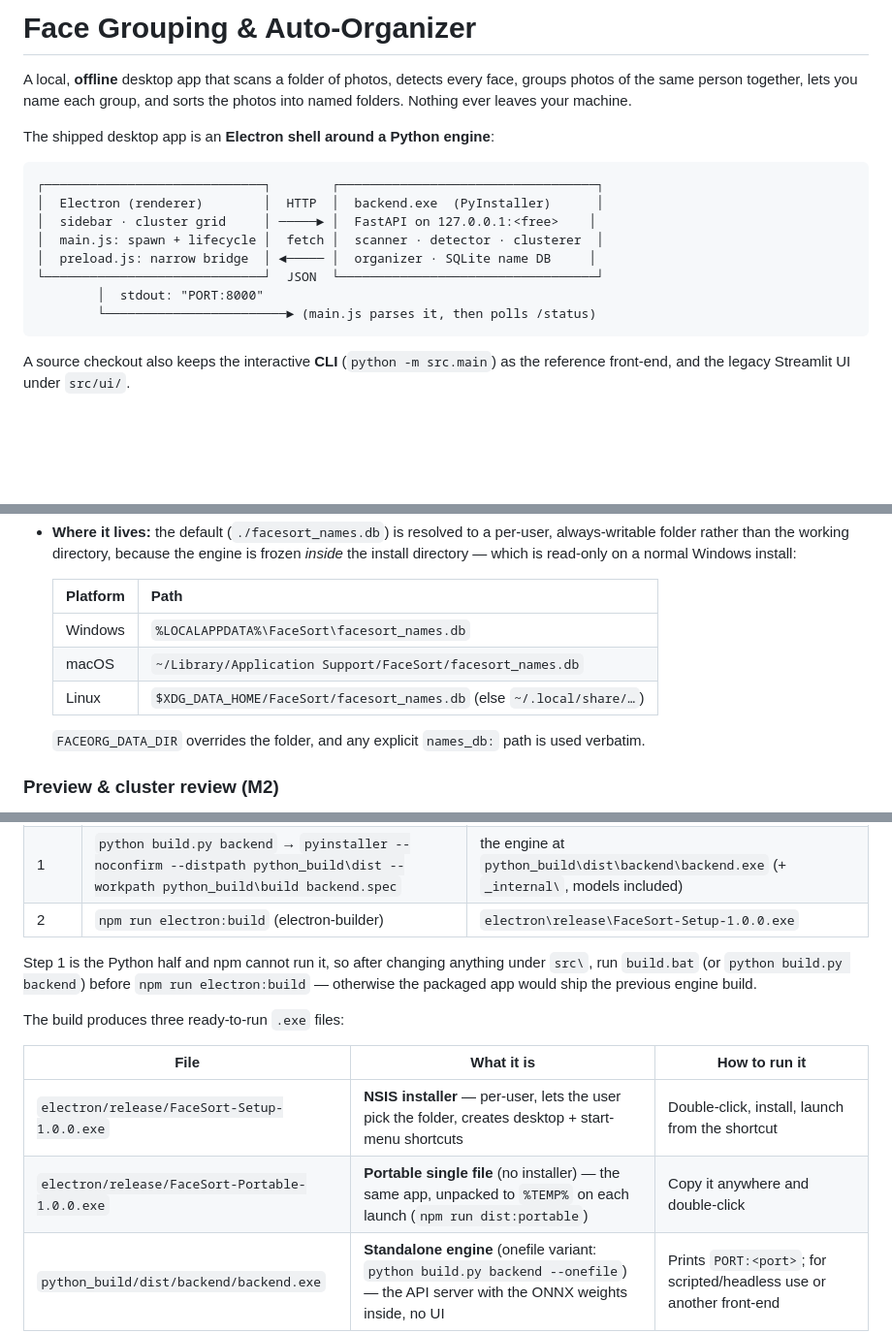
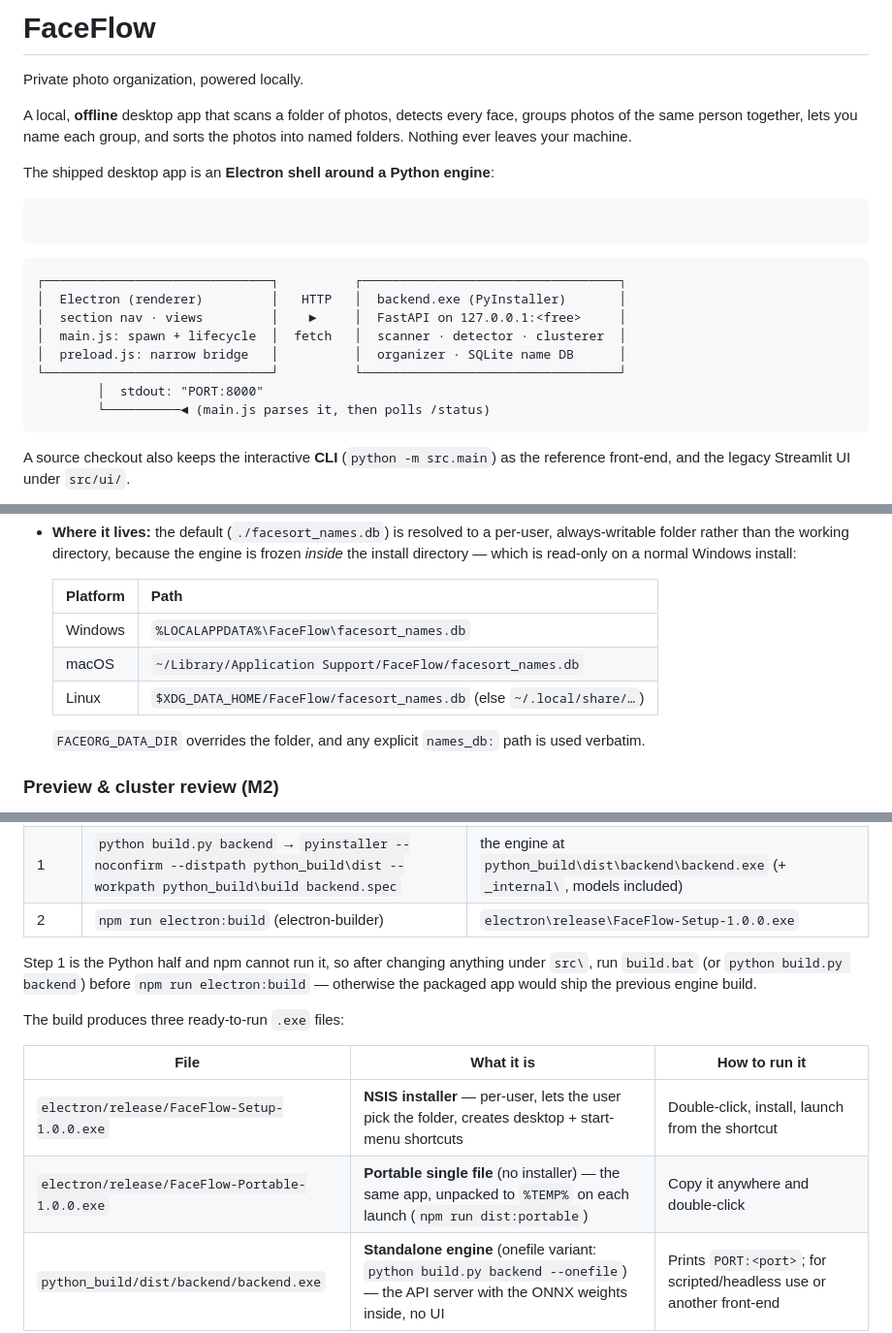
Before and after one commit to itstahakhann/FaceSort, a Markdown page: README.md, 3 parts joined by grey strips. Shown at 97% size. Rendered like a GitHub page; blank space fills up the shorter version.

````diff
--- a/README.md
+++ b/README.md
@@ -1,4 +1,6 @@
-# Face Grouping & Auto-Organizer
+# FaceFlow
+
+Private photo organization, powered locally.
 
 A local, **offline** desktop app that scans a folder of photos, detects every
 face, groups photos of the same person together, lets you name each group, and
@@ -7,14 +9,16 @@ sorts the photos into named folders. Nothing ever leaves your machine.
 The shipped desktop app is an **Electron shell around a Python engine**:
 
 ```
-┌─────────────────────────────┐        ┌──────────────────────────────────┐
-│  Electron (renderer)        │  HTTP  │  backend.exe  (PyInstaller)      │
-│  sidebar · cluster grid     │ ─────► │  FastAPI on 127.0.0.1:<free>    │
-│  main.js: spawn + lifecycle │  fetch │  scanner · detector · clusterer  │
-│  preload.js: narrow bridge  │ ◄───── │  organizer · SQLite name DB     │
-└─────────────────────────────┘  JSON  └──────────────────────────────────┘
+```
+```
+┌──────────────────────────────┐          ┌──────────────────────────────────┐
+│  Electron (renderer)         │   HTTP   │  backend.exe (PyInstaller)       │
+│  section nav · views         │    ►     │  FastAPI on 127.0.0.1:<free>     │
+│  main.js: spawn + lifecycle  │  fetch   │  scanner · detector · clusterer  │
+│  preload.js: narrow bridge   │          │  organizer · SQLite name DB      │
+└──────────────────────────────┘          └──────────────────────────────────┘
         │  stdout: "PORT:8000"
-        └────────────────────────► (main.js parses it, then polls /status)
+        └──────────◄ (main.js parses it, then polls /status)
 ```
 
 A source checkout also keeps the interactive **CLI** (`python -m src.main`) as
@@ -178,9 +182,9 @@ Who is this? (name/skip)
 
   | Platform | Path |
   |----------|------|
-  | Windows | `%LOCALAPPDATA%\FaceSort\facesort_names.db` |
-  | macOS | `~/Library/Application Support/FaceSort/facesort_names.db` |
-  | Linux | `$XDG_DATA_HOME/FaceSort/facesort_names.db` (else `~/.local/share/…`) |
+  | Windows | `%LOCALAPPDATA%\FaceFlow\facesort_names.db` |
+  | macOS | `~/Library/Application Support/FaceFlow/facesort_names.db` |
+  | Linux | `$XDG_DATA_HOME/FaceFlow/facesort_names.db` (else `~/.local/share/…`) |
 
   `FACEORG_DATA_DIR` overrides the folder, and any explicit `names_db:` path
   is used verbatim.
@@ -671,7 +686,7 @@ What the master script does, step by step:
 |------|---------|----------|
 | 0 | `python build.py models` | stages the two ONNX weights in `python_build\models\buffalo_l` |
 | 1 | `python build.py backend` → `pyinstaller --noconfirm --distpath python_build\dist --workpath python_build\build backend.spec` | the engine at `python_build\dist\backend\backend.exe` (+ `_internal\`, models included) |
-| 2 | `npm run electron:build` (electron-builder) | `electron\release\FaceSort-Setup-1.0.0.exe` |
+| 2 | `npm run electron:build` (electron-builder) | `electron\release\FaceFlow-Setup-1.0.0.exe` |
 
 Step 1 is the Python half and npm cannot run it, so after changing anything
 under `src\`, run `build.bat` (or `python build.py backend`) before
@@ -682,8 +697,8 @@ The build produces three ready-to-run `.exe` files:
 
 | File | What it is | How to run it |
 |------|------------|---------------|
-| `electron/release/FaceSort-Setup-1.0.0.exe` | **NSIS installer** — per-user, lets the user pick the folder, creates desktop + start-menu shortcuts | Double-click, install, launch from the shortcut |
-| `electron/release/FaceSort-Portable-1.0.0.exe` | **Portable single file** (no installer) — the same app, unpacked to `%TEMP%` on each launch (`npm run dist:portable`) | Copy it anywhere and double-click |
+| `electron/release/FaceFlow-Setup-1.0.0.exe` | **NSIS installer** — per-user, lets the user pick the folder, creates desktop + start-menu shortcuts | Double-click, install, launch from the shortcut |
+| `electron/release/FaceFlow-Portable-1.0.0.exe` | **Portable single file** (no installer) — the same app, unpacked to `%TEMP%` on each launch (`npm run dist:portable`) | Copy it anywhere and double-click |
 | `python_build/dist/backend/backend.exe` | **Standalone engine** (onefile variant: `python build.py backend --onefile`) — the API server with the ONNX weights inside, no UI | Prints `PORT:<port>`; for scripted/headless use or another front-end |
 
 ### Where the weights come from
````
Also changed, not shown: other parts of README.md (+84 -68 lines), release_notes.md (+86 -51 lines).
